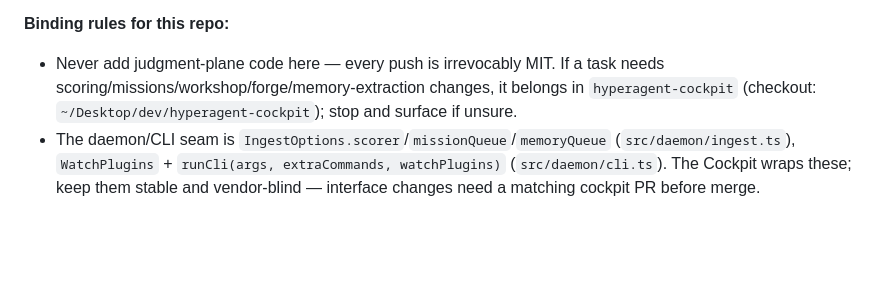
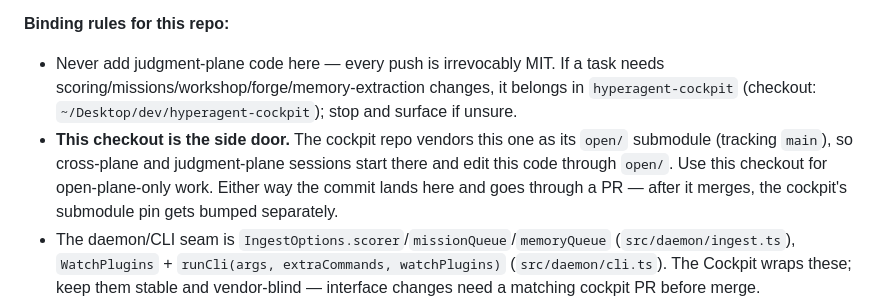
Before and after one commit to DannyMac180/HyperAgent, a Markdown page: CLAUDE.md, the part around the change. Rendered like a GitHub page; blank space fills up the shorter version.

Commit message:
CLAUDE.md: note this checkout is the side door; cockpit vendors it as open/ (#48)

```diff
--- a/CLAUDE.md
+++ b/CLAUDE.md
@@ -32,6 +32,7 @@ This repo is the **open data plane** ("the armor", MIT): schema, store, adapters
 
 **Binding rules for this repo:**
 - Never add judgment-plane code here — every push is irrevocably MIT. If a task needs scoring/missions/workshop/forge/memory-extraction changes, it belongs in `hyperagent-cockpit` (checkout: `~/Desktop/dev/hyperagent-cockpit`); stop and surface if unsure.
+- **This checkout is the side door.** The cockpit repo vendors this one as its `open/` submodule (tracking `main`), so cross-plane and judgment-plane sessions start there and edit this code through `open/`. Use this checkout for open-plane-only work. Either way the commit lands here and goes through a PR — after it merges, the cockpit's submodule pin gets bumped separately.
 - The daemon/CLI seam is `IngestOptions.scorer`/`missionQueue`/`memoryQueue` (`src/daemon/ingest.ts`), `WatchPlugins` + `runCli(args, extraCommands, watchPlugins)` (`src/daemon/cli.ts`). The Cockpit wraps these; keep them stable and vendor-blind — interface changes need a matching cockpit PR before merge.
 - Schema and store changes always land HERE first; the cockpit pins this repo and consumes the canonical schema only.
 - Judgment-plane git history predating the split (through `61499ab`) remains in this repo's public history — that's accepted and irrevocable; do not attempt history rewrites.
```
